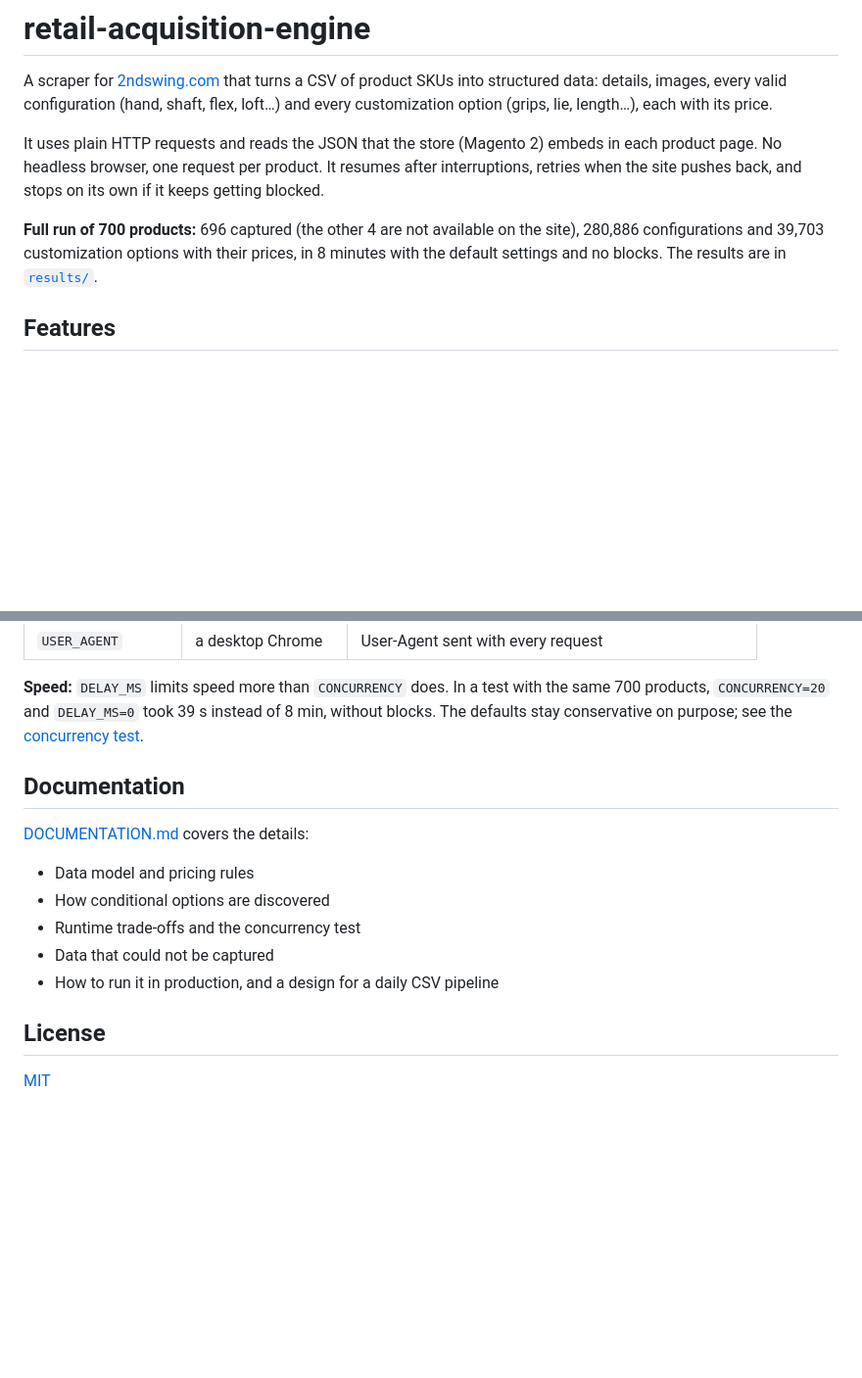
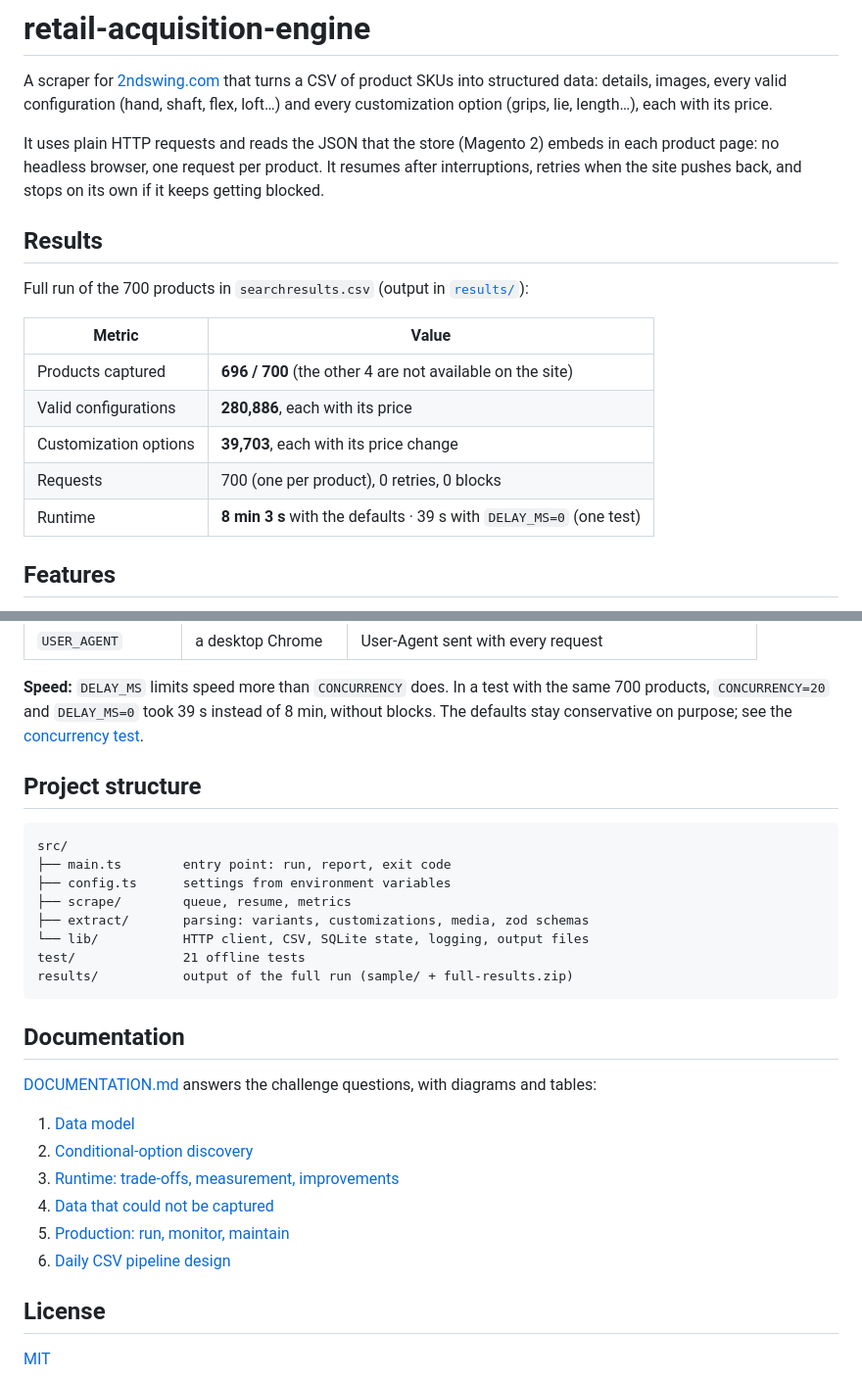
Before and after one commit to RLFreddy/retail-acquisition-engine, a Markdown page: README.md, 2 parts joined by grey strips. Shown at 98% size. Drawn GitHub-style; blank space fills up the shorter version.

Commit message:
docs: answer each challenge question

````diff
--- a/README.md
+++ b/README.md
@@ -6,14 +6,21 @@ shaft, flex, loft…) and every customization option (grips, lie, length…), ea
 with its price.
 
 It uses plain HTTP requests and reads the JSON that the store (Magento 2) embeds
-in each product page. No headless browser, one request per product. It resumes
+in each product page: no headless browser, one request per product. It resumes
 after interruptions, retries when the site pushes back, and stops on its own if
 it keeps getting blocked.
 
-**Full run of 700 products:** 696 captured (the other 4 are not available on the
-site), 280,886 configurations and 39,703 customization options with their
-prices, in 8 minutes with the default settings and no blocks. The results are
-in [`results/`](results/).
+## Results
+
+Full run of the 700 products in `searchresults.csv` (output in [`results/`](results/)):
+
+| Metric                | Value                                              |
+| --------------------- | -------------------------------------------------- |
+| Products captured     | **696 / 700** (the other 4 are not available on the site) |
+| Valid configurations  | **280,886**, each with its price                   |
+| Customization options | **39,703**, each with its price change             |
+| Requests              | 700 (one per product), 0 retries, 0 blocks         |
+| Runtime               | **8 min 3 s** with the defaults · 39 s with `DELAY_MS=0` (one test) |
 
 ## Features
 
@@ -125,17 +148,32 @@ Docker, and any variable can also be set on the command line
 **Speed:** `DELAY_MS` limits speed more than `CONCURRENCY` does. In a test with
 the same 700 products, `CONCURRENCY=20` and `DELAY_MS=0` took 39 s instead of
 8 min, without blocks. The defaults stay conservative on purpose; see the
-[concurrency test](DOCUMENTATION.md#runtime-and-trade-offs).
+[concurrency test](DOCUMENTATION.md#concurrency-test).
+
+## Project structure
+
+```text
+src/
+├── main.ts        entry point: run, report, exit code
+├── config.ts      settings from environment variables
+├── scrape/        queue, resume, metrics
+├── extract/       parsing: variants, customizations, media, zod schemas
+└── lib/           HTTP client, CSV, SQLite state, logging, output files
+test/              21 offline tests
+results/           output of the full run (sample/ + full-results.zip)
+```
 
 ## Documentation
 
-[DOCUMENTATION.md](DOCUMENTATION.md) covers the details:
+[DOCUMENTATION.md](DOCUMENTATION.md) answers the challenge questions, with
+diagrams and tables:
 
-- Data model and pricing rules
-- How conditional options are discovered
-- Runtime trade-offs and the concurrency test
-- Data that could not be captured
-- How to run it in production, and a design for a daily CSV pipeline
+1. [Data model](DOCUMENTATION.md#1-data-model)
+2. [Conditional-option discovery](DOCUMENTATION.md#2-conditional-option-discovery)
+3. [Runtime: trade-offs, measurement, improvements](DOCUMENTATION.md#3-runtime)
+4. [Data that could not be captured](DOCUMENTATION.md#4-data-that-could-not-be-captured-reliably)
+5. [Production: run, monitor, maintain](DOCUMENTATION.md#5-production)
+6. [Daily CSV pipeline design](DOCUMENTATION.md#6-daily-csv-pipeline-design)
 
 ## License
 
````
Also changed, not shown: other parts of README.md (+19 -3 lines), DOCUMENTATION.md (+179 -332 lines).
